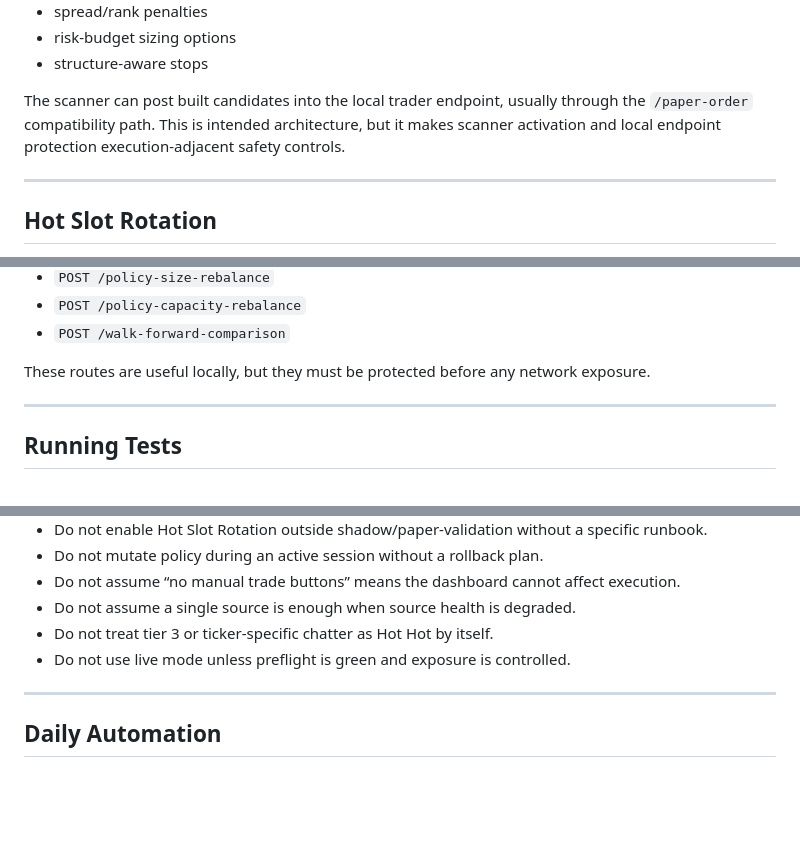
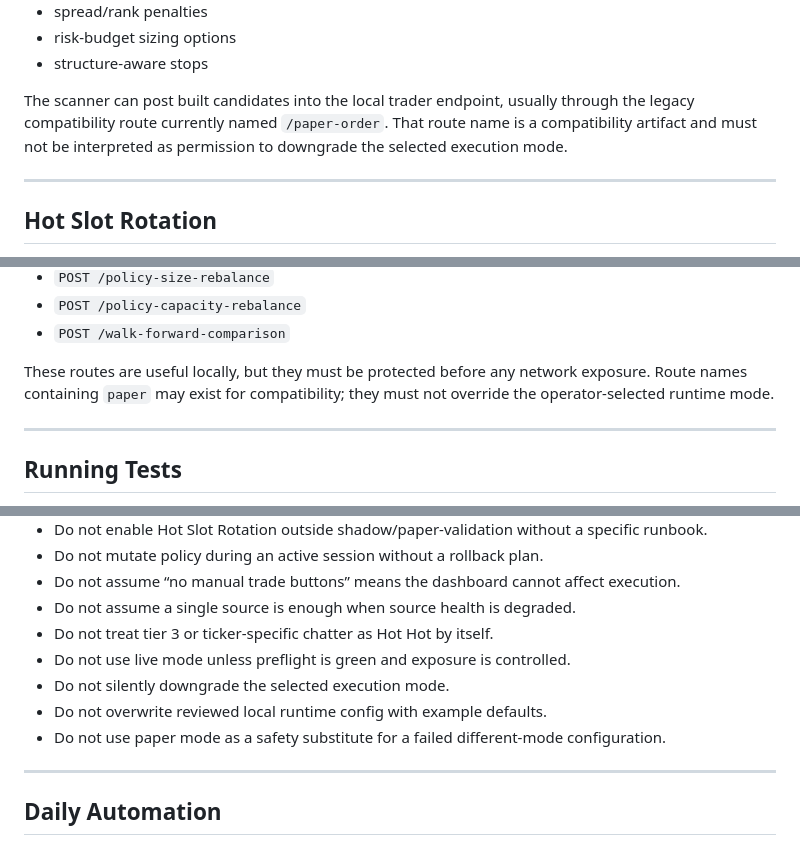
Before and after one commit to dev-in-portfolio/workflow-2, a Markdown page: README.md, 3 parts joined by grey strips. Rendered like a GitHub page; blank space fills up the shorter version.

```diff
--- a/README.md
+++ b/README.md
@@ -279,7 +314,7 @@ It uses or coordinates:
 - risk-budget sizing options
 - structure-aware stops
 
-The scanner can post built candidates into the local trader endpoint, usually through the `/paper-order` compatibility path. This is intended architecture, but it makes scanner activation and local endpoint protection execution-adjacent safety controls.
+The scanner can post built candidates into the local trader endpoint, usually through the legacy compatibility route currently named `/paper-order`. That route name is a compatibility artifact and must not be interpreted as permission to downgrade the selected execution mode.
 
 ---
 
@@ -392,7 +427,7 @@ Policy/performance routes include:
 - `POST /policy-capacity-rebalance`
 - `POST /walk-forward-comparison`
 
-These routes are useful locally, but they must be protected before any network exposure.
+These routes are useful locally, but they must be protected before any network exposure. Route names containing `paper` may exist for compatibility; they must not override the operator-selected runtime mode.
 
 ---
 
@@ -549,6 +589,9 @@ Before any live-market session:
 - Do not assume a single source is enough when source health is degraded.
 - Do not treat tier 3 or ticker-specific chatter as Hot Hot by itself.
 - Do not use live mode unless preflight is green and exposure is controlled.
+- Do not silently downgrade the selected execution mode.
+- Do not overwrite reviewed local runtime config with example defaults.
+- Do not use paper mode as a safety substitute for a failed different-mode configuration.
 
 ---
 
```
Also changed, not shown: other parts of README.md (+55 -12 lines).
